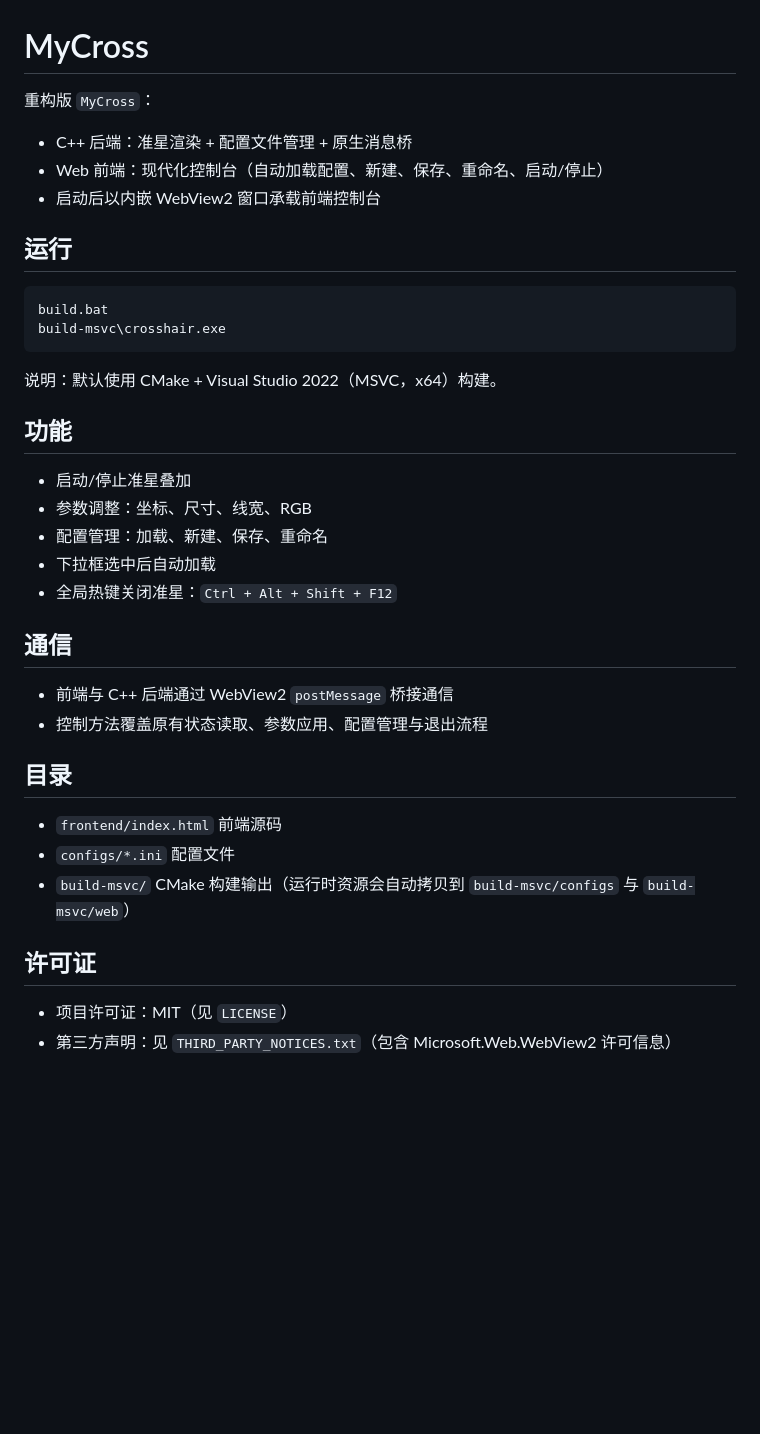
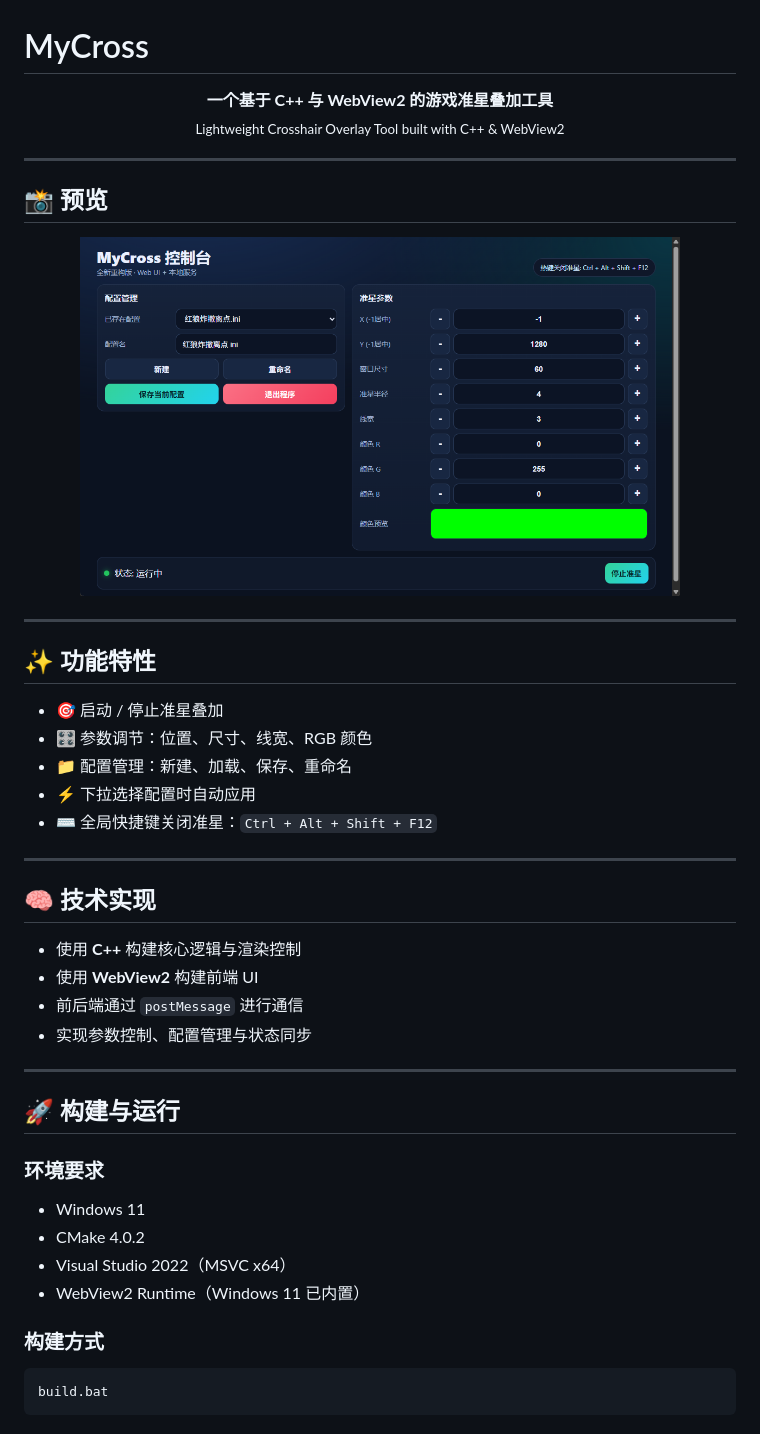
Before and after one commit to Shannon1566/MyCross, a Markdown page: README.md, the part around the change. Drawn GitHub-style; pictures changed too: assets/UI.png (added); blank space fills up the shorter version.

Commit message:
docs: improve README layout and add preview image

````diff
--- a/README.md
+++ b/README.md
@@ -1,40 +1,50 @@
 # MyCross
 
-重构版 `MyCross`：
+<p align="center">
+  <b>一个基于 C++ 与 WebView2 的游戏准星叠加工具</b><br>
+  <sub>Lightweight Crosshair Overlay Tool built with C++ & WebView2</sub>
+</p>
 
-- C++ 后端：准星渲染 + 配置文件管理 + 原生消息桥
-- Web 前端：现代化控制台（自动加载配置、新建、保存、重命名、启动/停止）
-- 启动后以内嵌 WebView2 窗口承载前端控制台
+---
 
-## 运行
+## 📸 预览
+
+<p align="center">
+  <img src="assets/UI.png" width="600"/>
+</p>
+
+---
+
+## ✨ 功能特性
+
+- 🎯 启动 / 停止准星叠加
+- 🎛 参数调节：位置、尺寸、线宽、RGB 颜色
+- 📁 配置管理：新建、加载、保存、重命名
+- ⚡ 下拉选择配置时自动应用
+- ⌨️ 全局快捷键关闭准星：`Ctrl + Alt + Shift + F12`
+
+---
+
+## 🧠 技术实现
+
+- 使用 **C++** 构建核心逻辑与渲染控制
+- 使用 **WebView2** 构建前端 UI
+- 前后端通过 `postMessage` 进行通信
+- 实现参数控制、配置管理与状态同步
+
+---
+
+## 🚀 构建与运行
+
+### 环境要求
+
+- Windows 11
+- CMake 4.0.2
+- Visual Studio 2022（MSVC x64）
+- WebView2 Runtime（Windows 11 已内置）
+
+### 构建方式
 
 ```bat
 build.bat
-build-msvc\crosshair.exe
 ```
-
-说明：默认使用 CMake + Visual Studio 2022（MSVC，x64）构建。
-
-## 功能
-
-- 启动/停止准星叠加
-- 参数调整：坐标、尺寸、线宽、RGB
-- 配置管理：加载、新建、保存、重命名
-- 下拉框选中后自动加载
-- 全局热键关闭准星：`Ctrl + Alt + Shift + F12`
-
-## 通信
-
-- 前端与 C++ 后端通过 WebView2 `postMessage` 桥接通信
-- 控制方法覆盖原有状态读取、参数应用、配置管理与退出流程
-
-## 目录
-
-- `frontend/index.html` 前端源码
-- `configs/*.ini` 配置文件
-- `build-msvc/` CMake 构建输出（运行时资源会自动拷贝到 `build-msvc/configs` 与 `build-msvc/web`）
-
-## 许可证
-
-- 项目许可证：MIT（见 `LICENSE`）
-- 第三方声明：见 `THIRD_PARTY_NOTICES.txt`（包含 Microsoft.Web.WebView2 许可信息）
````
